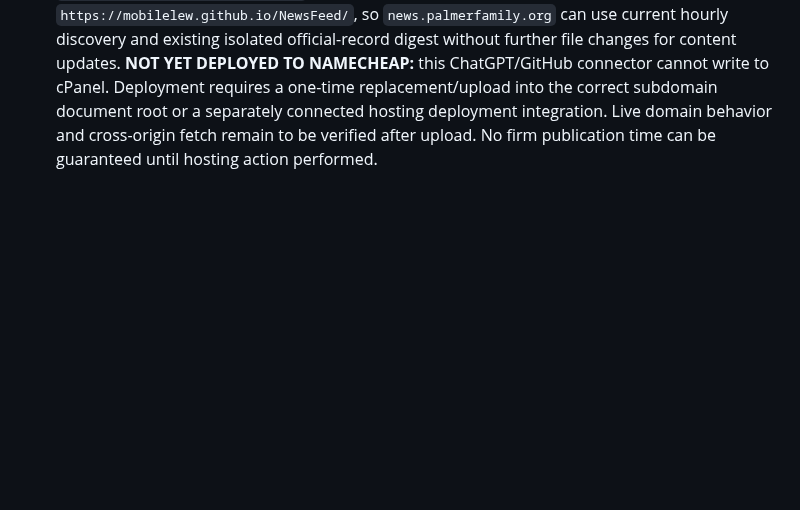
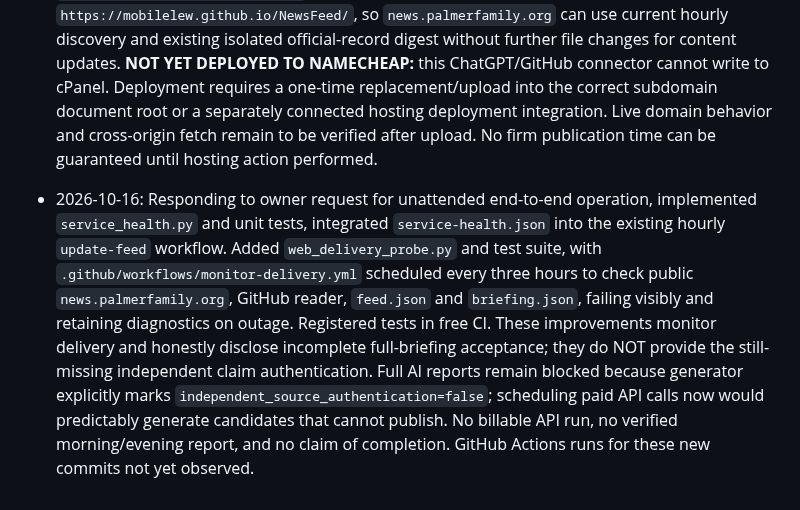
Before and after one commit to mobilelew/NewsFeed, a Markdown page: PROJECT_STATUS.md, the part around the change. Drawn GitHub-style; blank space fills up the shorter version.

Commit message:
Document unattended delivery monitoring and remaining full-service blocker

```diff
--- a/PROJECT_STATUS.md
+++ b/PROJECT_STATUS.md
@@ -82,3 +82,5 @@ For each milestone, record what changed, direct link to source/commit, demonstra
 - 2026-10-16: Responded to operator fatigue: no more manual workflow-run checks requested as routine practice. Implemented `reader.html` as a public live news-viewer against existing hourly `feed.json`, scheduled isolated `official-records.json`, and independently published `briefing.json`. UI explicitly labels discovery stories unverified and Federal Register index entries legal-effect unclear. Expanded RSS discovery to include dedicated Texas, Arkansas, and Oklahoma categories and up to 24 slots. This is *readable automatically updated discovery plus a separate metadata-only official digest*, **not** completed authenticated full morning/evening news; external GitHub Pages rendering and update delivery have not been live-verified as of this commit. Complete source-verified publication and transfer to news.palmerfamily.org remain outstanding. No paid API calls or human editorial approval required for the current discovery display.
 
 - 2026-10-16: User independently demonstrated GitHub Pages `reader.html` rendering current discovery feed via screenshot. Prepared one-time cPanel deployment artifact `deployment/namecheap/index.html` with feeds anchored to `https://mobilelew.github.io/NewsFeed/`, so `news.palmerfamily.org` can use current hourly discovery and existing isolated official-record digest without further file changes for content updates. **NOT YET DEPLOYED TO NAMECHEAP:** this ChatGPT/GitHub connector cannot write to cPanel. Deployment requires a one-time replacement/upload into the correct subdomain document root or a separately connected hosting deployment integration. Live domain behavior and cross-origin fetch remain to be verified after upload. No firm publication time can be guaranteed until hosting action performed.
+
+- 2026-10-16: Responding to owner request for unattended end-to-end operation, implemented `service_health.py` and unit tests, integrated `service-health.json` into the existing hourly `update-feed` workflow. Added `web_delivery_probe.py` and test suite, with `.github/workflows/monitor-delivery.yml` scheduled every three hours to check public `news.palmerfamily.org`, GitHub reader, `feed.json` and `briefing.json`, failing visibly and retaining diagnostics on outage. Registered tests in free CI. These improvements monitor delivery and honestly disclose incomplete full-briefing acceptance; they do NOT provide the still-missing independent claim authentication. Full AI reports remain blocked because generator explicitly marks `independent_source_authentication=false`; scheduling paid API calls now would predictably generate candidates that cannot publish. No billable API run, no verified morning/evening report, and no claim of completion. GitHub Actions runs for these new commits not yet observed.
```
